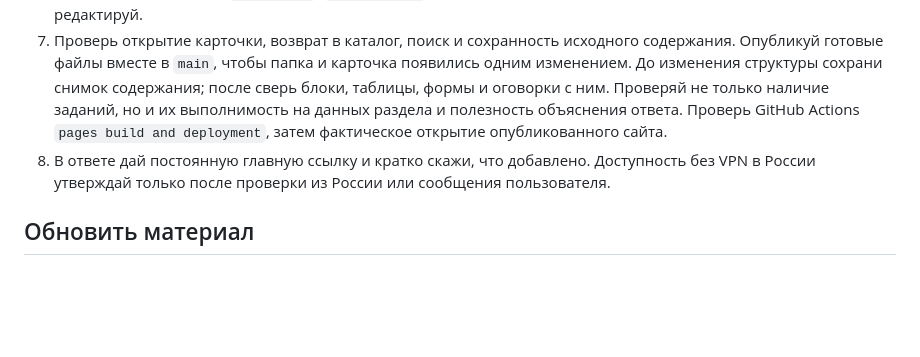
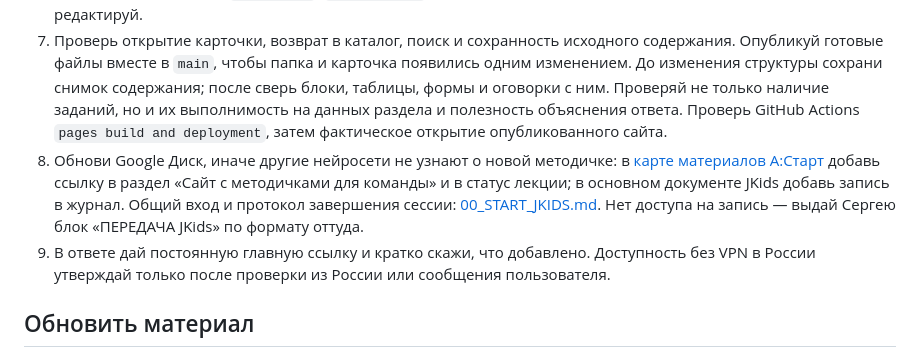
Before and after one commit to Dagar165/jkids-guides, a Markdown page: AGENTS.md, the part around the change. Rendered like a GitHub page; blank space fills up the shorter version.

Commit message:
Link guide publishing to the Drive map and session protocol
After publishing a guide, the agent now updates the A:Start materials
map and the main JKids journal on Google Drive, following the shared
entry file 00_START_JKIDS.md, or hands Sergey a transfer block.

Co-Authored-By: Claude Opus 5.5 <noreply@anthropic.com>

```diff
--- a/AGENTS.md
+++ b/AGENTS.md
@@ -12,7 +12,8 @@ GitHub Pages публикует ветку `main`, папку `/ (root)`. Мат
 5. Обеспечь читабельность на телефоне, поиск и навигацию внутри длинной методички. Добавь обычную ссылку `<a href="../../">Все методички</a>`. Не загружай другие методички, внешние шрифты или библиотеки. Ссылки на темы должны открываться напрямую. При изменении JS/CSS обновляй версию ресурса в HTML, чтобы старый кеш не показывал прежнюю оболочку. Локальные черновики ответов не выдавай за отправленные команде. Весь каталог не встраивай внутрь каждой лекции.
 6. Запусти `python3 scripts/build_catalog.py`, затем `python3 scripts/build_catalog.py --check`. Скрипт собирает карточки из отдельных `guide.json`. `catalog.json` — автоматически полученное оглавление; вручную его не редактируй.
 7. Проверь открытие карточки, возврат в каталог, поиск и сохранность исходного содержания. Опубликуй готовые файлы вместе в `main`, чтобы папка и карточка появились одним изменением. До изменения структуры сохрани снимок содержания; после сверь блоки, таблицы, формы и оговорки с ним. Проверяй не только наличие заданий, но и их выполнимость на данных раздела и полезность объяснения ответа. Проверь GitHub Actions `pages build and deployment`, затем фактическое открытие опубликованного сайта.
-8. В ответе дай постоянную главную ссылку и кратко скажи, что добавлено. Доступность без VPN в России утверждай только после проверки из России или сообщения пользователя.
+8. Обнови Google Диск, иначе другие нейросети не узнают о новой методичке: в [карте материалов А:Старт](https://docs.google.com/document/d/1axgsiSxLlTkv7oKncZSjiz7NhR-E8m1h4vZUtlC_BjY) добавь ссылку в раздел «Сайт с методичками для команды» и в статус лекции; в основном документе JKids добавь запись в журнал. Общий вход и протокол завершения сессии: [00_START_JKIDS.md](https://drive.google.com/file/d/1eKUpiL3kVqT7IDAmg6mlo5Yo1XdPLSTz/view). Нет доступа на запись — выдай Сергею блок «ПЕРЕДАЧА JKids» по формату оттуда.
+9. В ответе дай постоянную главную ссылку и кратко скажи, что добавлено. Доступность без VPN в России утверждай только после проверки из России или сообщения пользователя.
 
 ## Обновить материал
 
```
